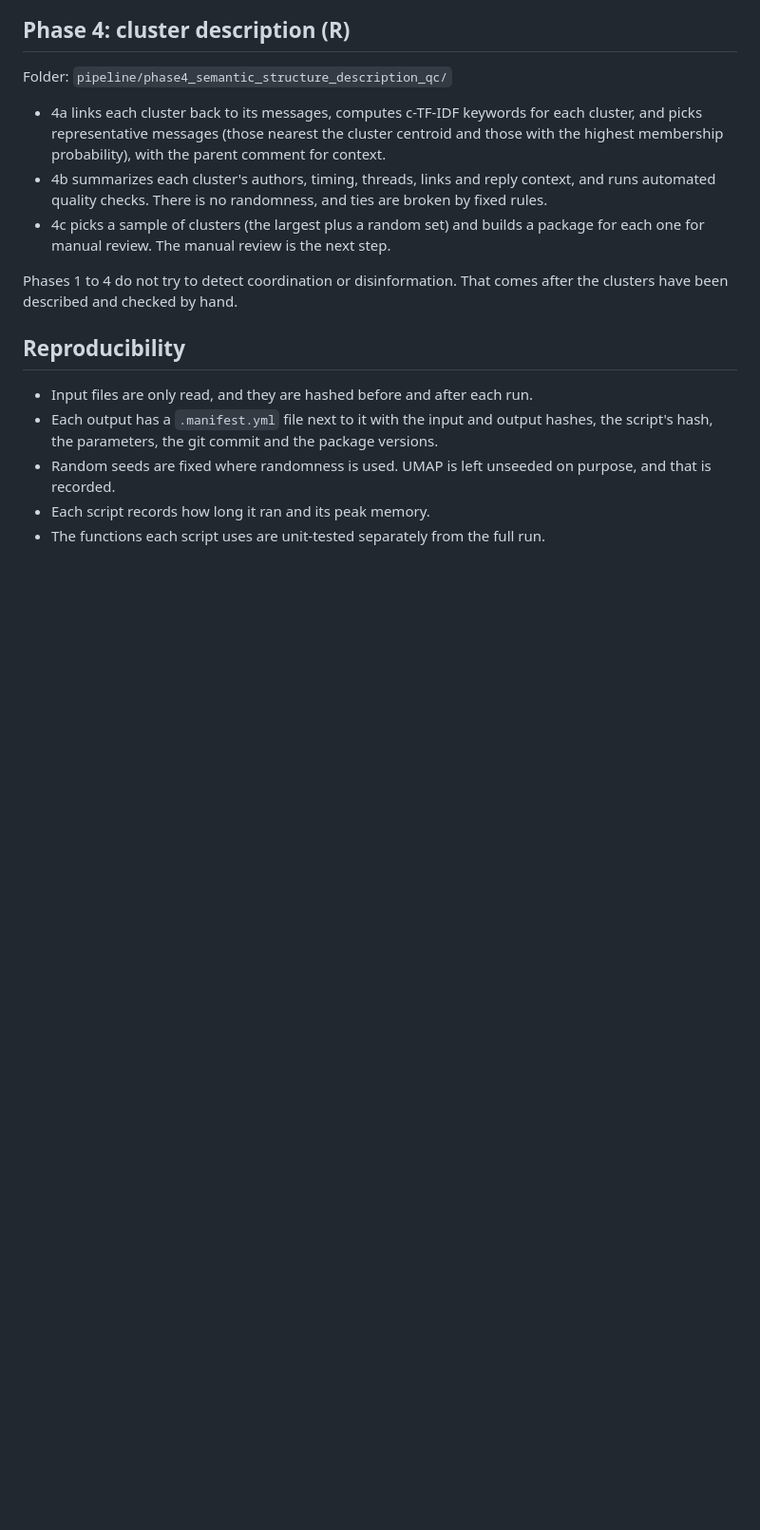
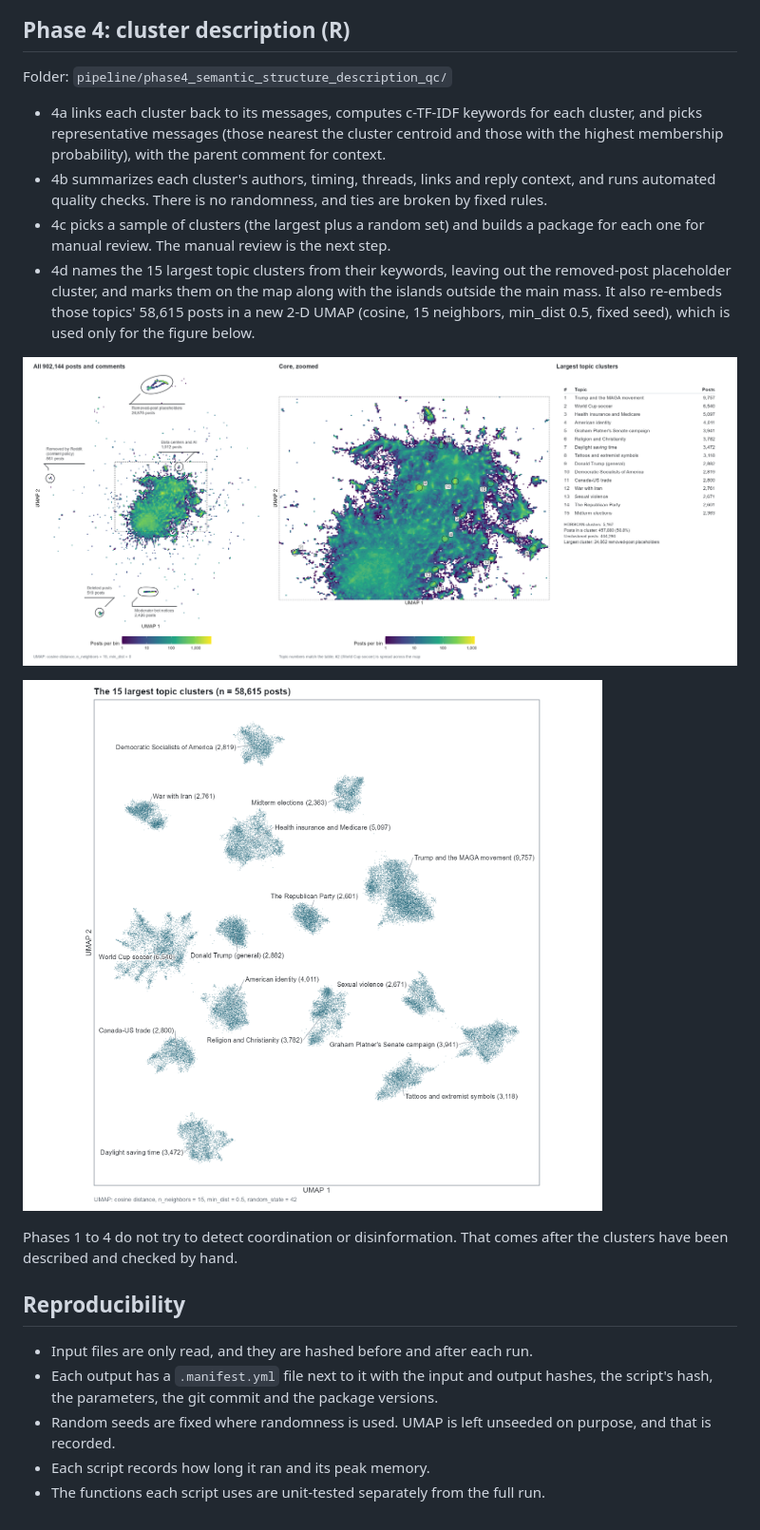
Before and after one commit to SpencerTye/karma-cartography, a Markdown page: docs/METHODS.md, the part around the change. Shown at 95% size. GitHub-like rendering; pictures changed too: docs/images/top_topics_umap.png (added), docs/images/topic_structure.png (added); blank space fills up the shorter version.

```diff
--- a/docs/METHODS.md
+++ b/docs/METHODS.md
@@ -75,6 +75,14 @@ Folder: `pipeline/phase4_semantic_structure_description_qc/`
   automated quality checks. There is no randomness, and ties are broken by fixed rules.
 - 4c picks a sample of clusters (the largest plus a random set) and builds a package for
   each one for manual review. The manual review is the next step.
+- 4d names the 15 largest topic clusters from their keywords, leaving out the removed-post
+  placeholder cluster, and marks them on the map along with the islands outside the main
+  mass. It also re-embeds those topics' 58,615 posts in a new 2-D UMAP (cosine, 15
+  neighbors, min_dist 0.5, fixed seed), which is used only for the figure below.
+
+![Full map, zoomed core and topic table](images/topic_structure.png)
+
+![The 15 largest topics re-embedded on their own](images/top_topics_umap.png)
 
 Phases 1 to 4 do not try to detect coordination or disinformation. That comes after the
 clusters have been described and checked by hand.
```
Also changed, not shown: README.md (+1 -1 lines), pipeline/phase4_semantic_structure_description_qc/README.md (+2 -1 lines), 5 other files.
